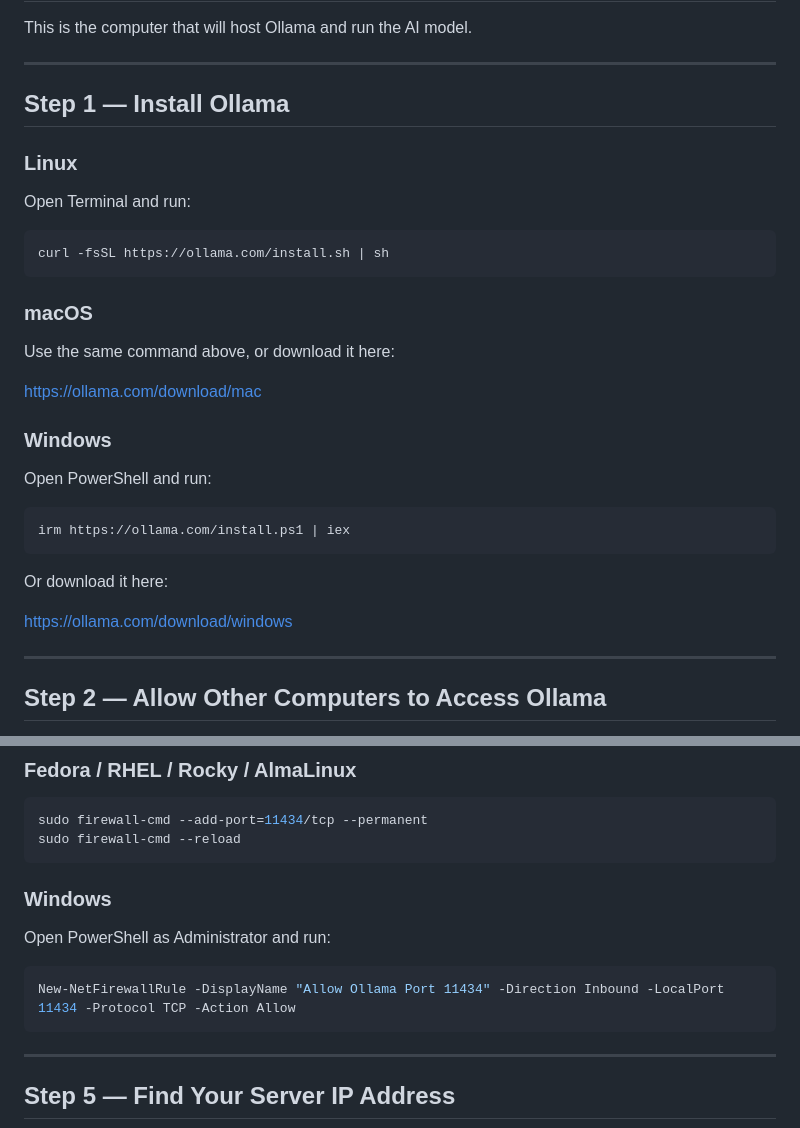
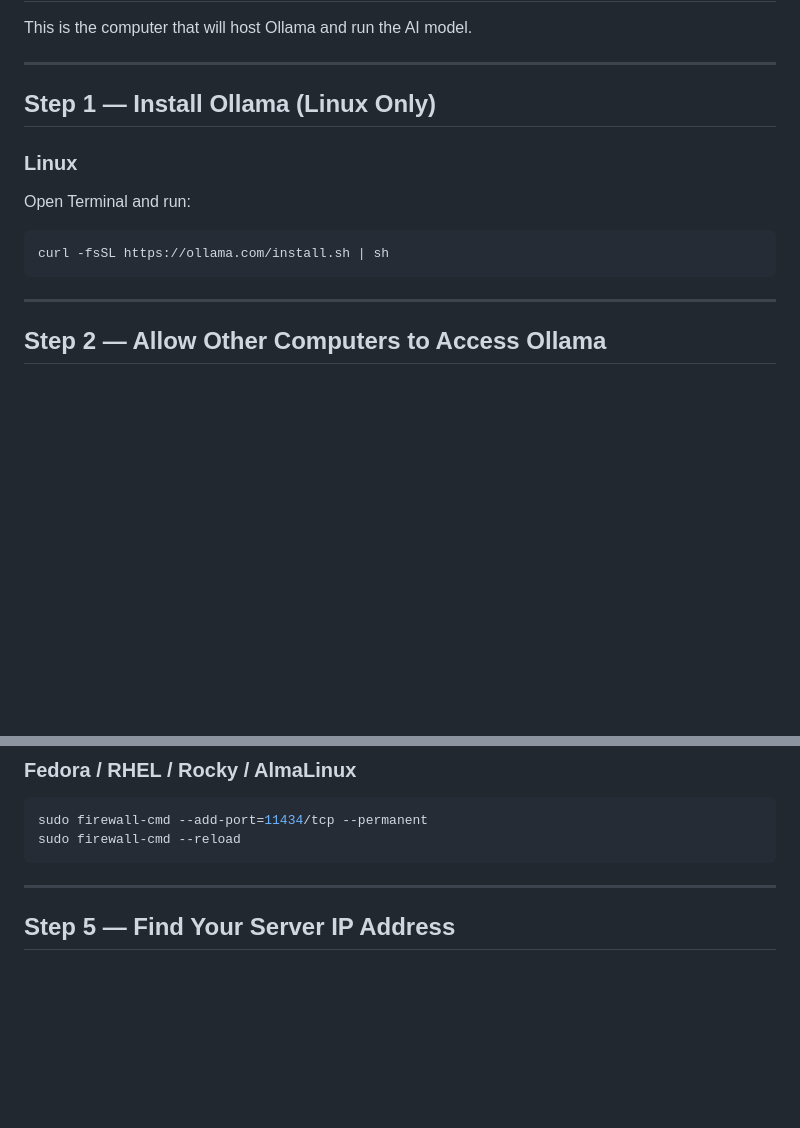
Before and after one commit to Fooot-Code/ai-host, a Markdown page: README.md, 2 parts joined by grey strips. GitHub-like rendering; blank space fills up the shorter version.

Commit message:
Linux server only

````diff
--- a/README.md
+++ b/README.md
@@ -27,7 +27,7 @@ This is the computer that will host Ollama and run the AI model.
 
 ---
 
-## Step 1 — Install Ollama
+## Step 1 — Install Ollama (Linux Only)
 
 ### Linux
 
@@ -36,24 +36,6 @@ Open Terminal and run:
 ```bash
 curl -fsSL https://ollama.com/install.sh | sh
 ```
-
-### macOS
-
-Use the same command above, or download it here:
-
-[https://ollama.com/download/mac](https://ollama.com/download/mac)
-
-### Windows
-
-Open PowerShell and run:
-
-```powershell
-irm https://ollama.com/install.ps1 | iex
-```
-
-Or download it here:
-
-[https://ollama.com/download/windows](https://ollama.com/download/windows)
 
 ---
 
@@ -181,14 +163,6 @@ sudo ufw allow 11434/tcp
 ```bash
 sudo firewall-cmd --add-port=11434/tcp --permanent
 sudo firewall-cmd --reload
-```
-
-### Windows
-
-Open PowerShell as Administrator and run:
-
-```powershell
-New-NetFirewallRule -DisplayName "Allow Ollama Port 11434" -Direction Inbound -LocalPort 11434 -Protocol TCP -Action Allow
 ```
 
 ---
````
